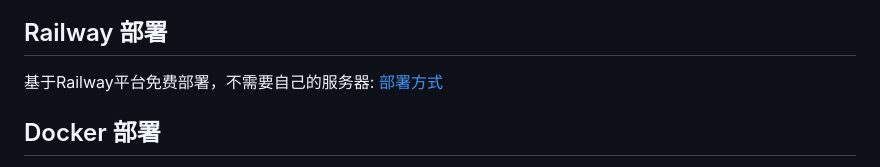
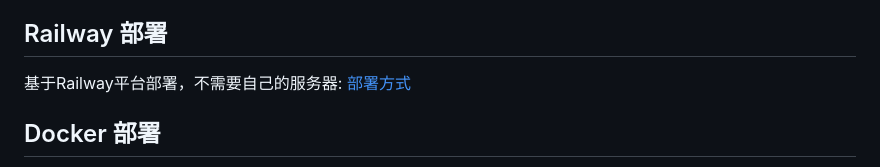
Before and after one commit to novicezk/midjourney-proxy, a Markdown page: README.md, the part around the change. GitHub-like rendering.

```diff
--- a/README.md
+++ b/README.md
@@ -33,7 +33,7 @@
 3. 支持设置mj.discord.user-wss为false，使用bot-token连接wss，需添加自定义机器人：[流程说明](./docs/discord-bot.md)
 
 ## Railway 部署
-基于Railway平台免费部署，不需要自己的服务器: [部署方式](./docs/railway-start.md)
+基于Railway平台部署，不需要自己的服务器: [部署方式](./docs/railway-start.md)
 
 ## Docker 部署
 1. /xxx/xxx/config目录下创建 application.yml(mj配置项)、banned-words.txt(可选，覆盖默认的敏感词文件)；参考src/main/resources下的文件
```
Also changed, not shown: docs/railway-start.md (+16 -10 lines), docs/railway_img_10.png (added), docs/railway_img_11.png (added), docs/railway_img_12.png (added), docs/railway_img_7.png, docs/railway_img_8.png, docs/railway_img_9.png.
